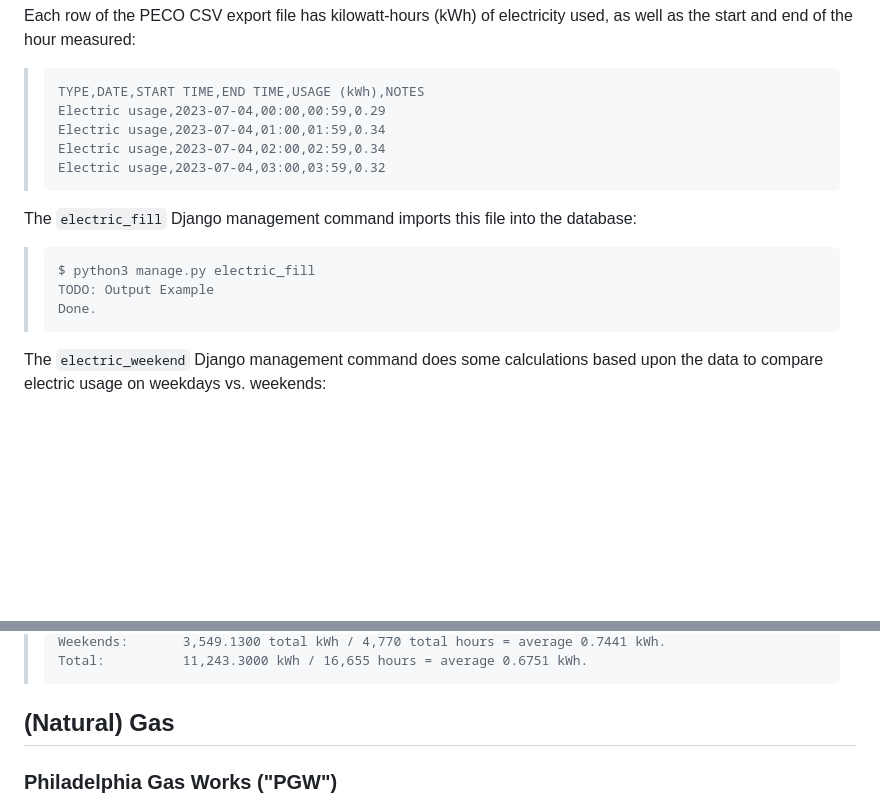
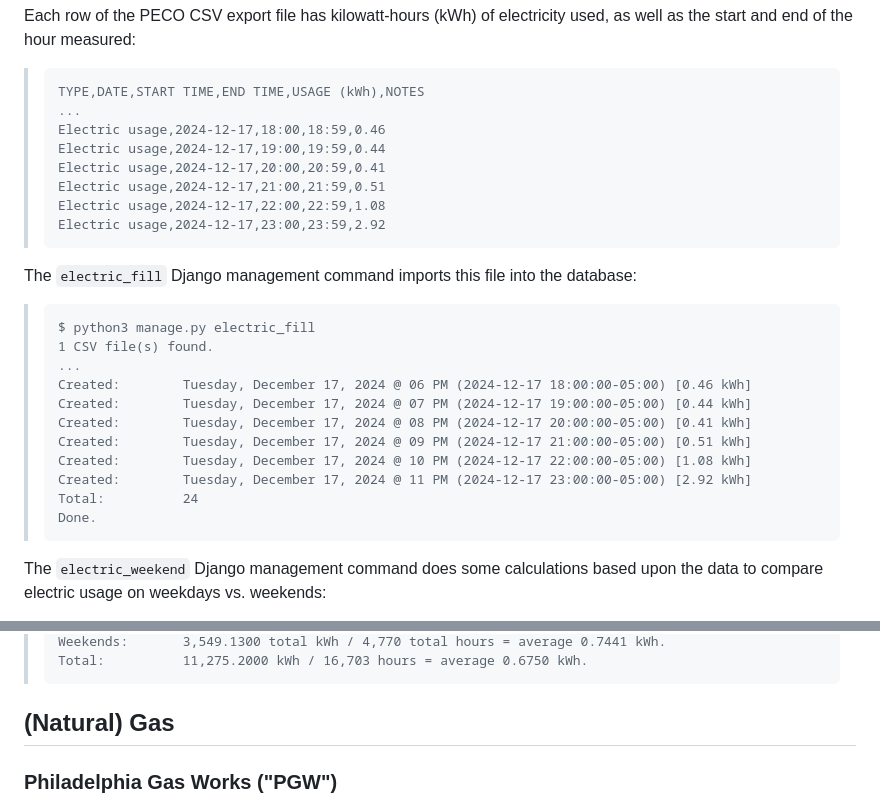
Before and after one commit to ericoc/utilities, a Markdown page: readme.md, 2 parts joined by grey strips. GitHub-like rendering; blank space fills up the shorter version.

Commit message:
update electric examples

````diff
--- a/readme.md
+++ b/readme.md
@@ -27,16 +27,27 @@ Each row of the PECO CSV export file has kilowatt-hours (kWh) of electricity
 used, as well as the start and end of the hour measured:
 > ```
 > TYPE,DATE,START TIME,END TIME,USAGE (kWh),NOTES
-> Electric usage,2023-07-04,00:00,00:59,0.29
-> Electric usage,2023-07-04,01:00,01:59,0.34
-> Electric usage,2023-07-04,02:00,02:59,0.34
-> Electric usage,2023-07-04,03:00,03:59,0.32
+> ...
+> Electric usage,2024-12-17,18:00,18:59,0.46
+> Electric usage,2024-12-17,19:00,19:59,0.44
+> Electric usage,2024-12-17,20:00,20:59,0.41
+> Electric usage,2024-12-17,21:00,21:59,0.51
+> Electric usage,2024-12-17,22:00,22:59,1.08
+> Electric usage,2024-12-17,23:00,23:59,2.92
 > ```
 
 The `electric_fill` Django management command imports this file into the database:
 > ```
 > $ python3 manage.py electric_fill
-> TODO: Output Example
+> 1 CSV file(s) found.
+> ...
+> Created:        Tuesday, December 17, 2024 @ 06 PM (2024-12-17 18:00:00-05:00) [0.46 kWh]
+> Created:        Tuesday, December 17, 2024 @ 07 PM (2024-12-17 19:00:00-05:00) [0.44 kWh]
+> Created:        Tuesday, December 17, 2024 @ 08 PM (2024-12-17 20:00:00-05:00) [0.41 kWh]
+> Created:        Tuesday, December 17, 2024 @ 09 PM (2024-12-17 21:00:00-05:00) [0.51 kWh]
+> Created:        Tuesday, December 17, 2024 @ 10 PM (2024-12-17 22:00:00-05:00) [1.08 kWh]
+> Created:        Tuesday, December 17, 2024 @ 11 PM (2024-12-17 23:00:00-05:00) [2.92 kWh]
+> Total:          24
 > Done.
 > ```
 
@@ -50,5 +61,5 @@ upon the data to compare electric usage on weekdays vs. weekends:
 > Weekends:       3,549.1300 total kWh / 4,770 total hours = average 0.7441 kWh.
-> Total:          11,243.3000 kWh / 16,655 hours = average 0.6751 kWh.
+> Total:          11,275.2000 kWh / 16,703 hours = average 0.6750 kWh.
 > ```
 
 ## (Natural) Gas
````
Also changed, not shown: other parts of readme.md (+2 -2 lines).
